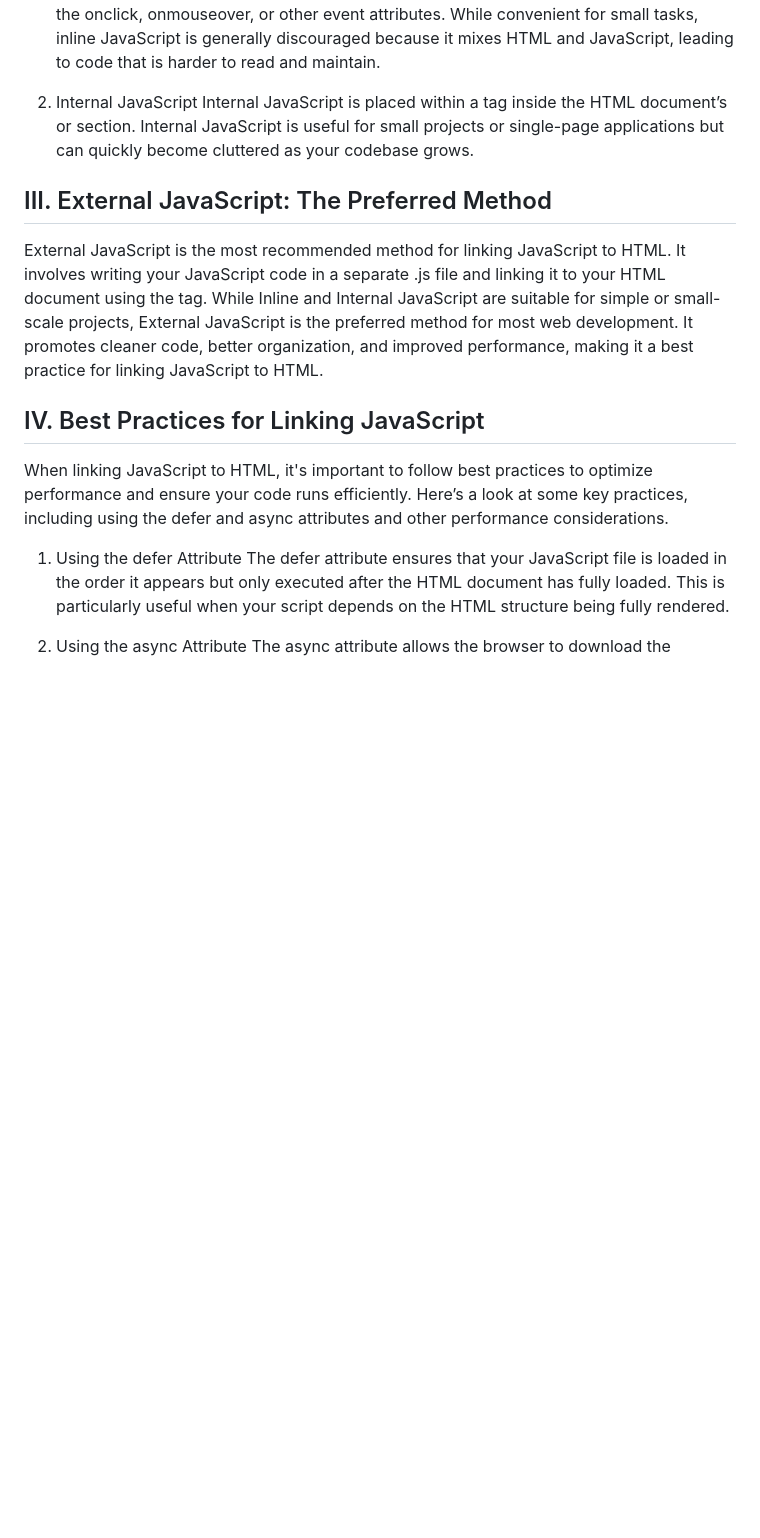
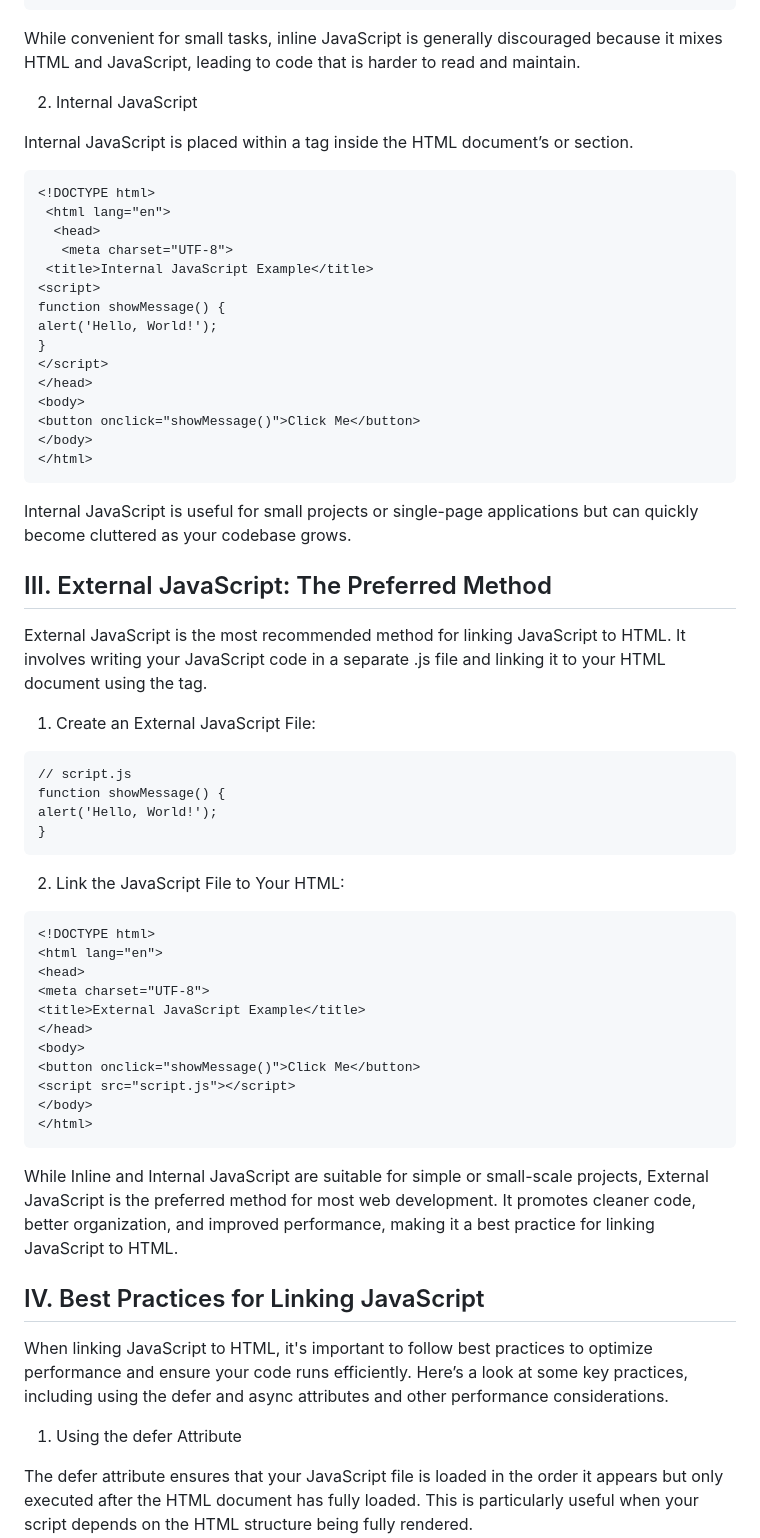
Before and after one commit to Ayotomi-de/100daysofMiva, a Markdown page: Day 3 and 4/Readme.md, the part around the change printed below. GitHub-like rendering; blank space fills up the shorter version.

````diff
--- a/Day 3 and 4/Readme.md
+++ b/Day 3 and 4/Readme.md
@@ -19,15 +28,56 @@ Inline JavaScript is written directly within an HTML element’s tag using the o
 While convenient for small tasks, inline JavaScript is generally discouraged because it mixes HTML and JavaScript, leading to code that is harder to read and maintain.
 
 2. Internal JavaScript
+
 Internal JavaScript is placed within a <script> tag inside the HTML document’s <head> or <body> section.
+
+```
+<!DOCTYPE html>
+ <html lang="en">
+  <head>
+   <meta charset="UTF-8">
+ <title>Internal JavaScript Example</title>
+<script>
+function showMessage() {
+alert('Hello, World!');
+}
+</script>
+</head>
+<body>
+<button onclick="showMessage()">Click Me</button>
+</body>
+</html>
+```
 Internal JavaScript is useful for small projects or single-page applications but can quickly become cluttered as your codebase grows.
 
 ## III. External JavaScript: The Preferred Method
 External JavaScript is the most recommended method for linking JavaScript to HTML. It involves writing your JavaScript code in a separate .js file and linking it to your HTML document using the <script> tag.
+1. Create an External JavaScript File:
+```
+// script.js
+function showMessage() {
+alert('Hello, World!');
+}
+```
+2. Link the JavaScript File to Your HTML:
+```
+<!DOCTYPE html>
+<html lang="en">
+<head>
+<meta charset="UTF-8">
+<title>External JavaScript Example</title>
+</head>
+<body>
+<button onclick="showMessage()">Click Me</button>
+<script src="script.js"></script>
+</body>
+</html>
+```
 While Inline and Internal JavaScript are suitable for simple or small-scale projects, External JavaScript is the preferred method for most web development. It promotes cleaner code, better organization, and improved performance, making it a best practice for linking JavaScript to HTML.
 
 ## IV. Best Practices for Linking JavaScript
 When linking JavaScript to HTML, it's important to follow best practices to optimize performance and ensure your code runs efficiently. Here’s a look at some key practices, including using the defer and async attributes and other performance considerations.
 
 1. Using the defer Attribute
+
 The defer attribute ensures that your JavaScript file is loaded in the order it appears but only executed after the HTML document has fully loaded. This is particularly useful when your script depends on the HTML structure being fully rendered.
````
Also changed, not shown: other parts of Day 3 and 4/Readme.md (+102 -12 lines).
